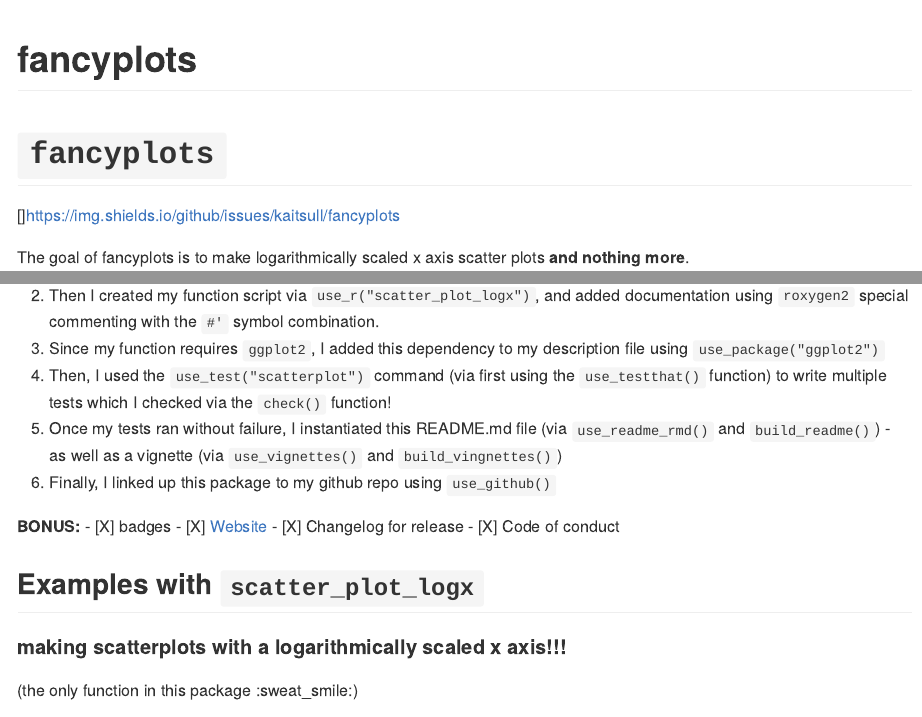
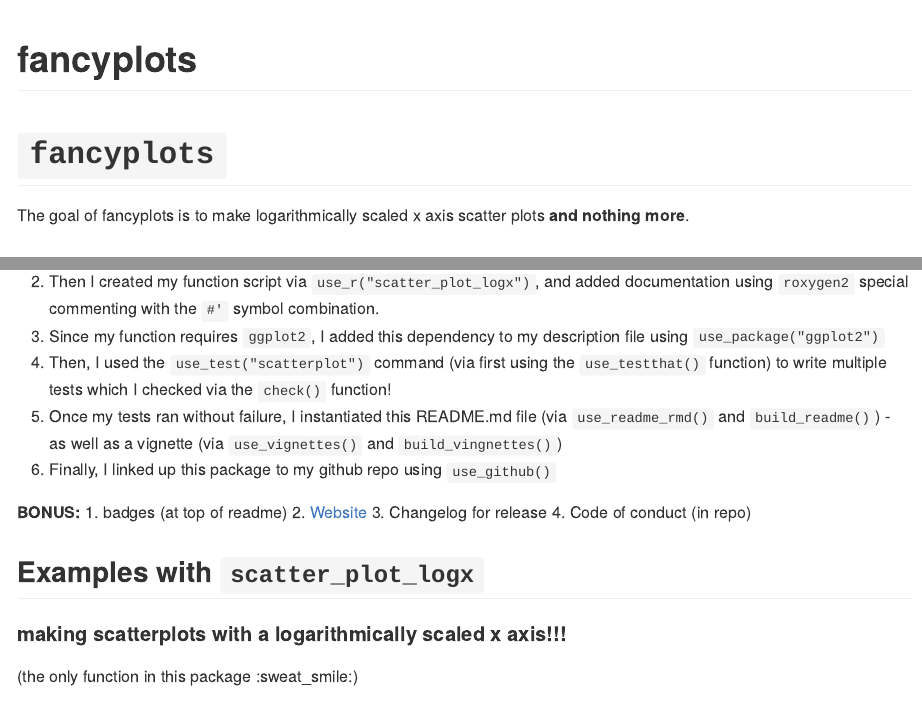
Before and after one commit to kaitsull/fancyplots, an R Markdown document (README.Rmd): the page in a window 1100 px wide, from its top, and a second part further down, joined at a grey line. The pictures show the output file README.md that the author committed with the source, drawn offline in the style of GitHub; badge pictures from the web are left out.

Commit message:
fix readme

```diff
--- a/README.Rmd
+++ b/README.Rmd
@@ -44,10 +44,10 @@ devtools::install_github("kaitsull/fancyplots")
 7. Finally, I linked up this package to my github repo using `use_github()`
 
 **BONUS:**
-- [X] badges
-- [X] [Website](https://kaitsull.github.io/fancyplots/)
-- [X] Changelog for release
-- [X] Code of conduct
+1. badges (at top of readme)
+2. [Website](https://kaitsull.github.io/fancyplots/)
+3. Changelog for release
+4. Code of conduct (in repo)
 
 
 ## Examples with `scatter_plot_logx`
```
Also changed, not shown: README.md, README.Rmd (2 more changed lines).
